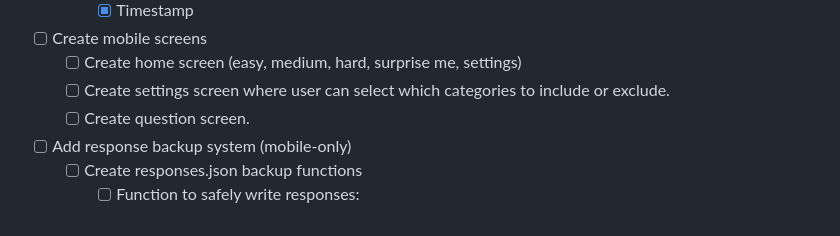
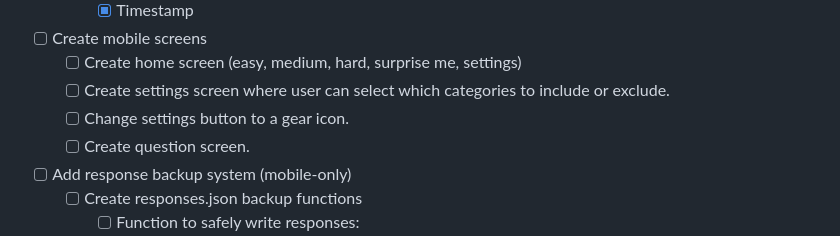
Before and after one commit to jarod-legault/SimplyTrivia, a Markdown page: todo.md, the part around the change. Rendered like a GitHub page.

Commit message:
Update todos.

```diff
--- a/todo.md
+++ b/todo.md
@@ -46,6 +46,7 @@
   - [ ] Create mobile screens
     - [ ] Create home screen (easy, medium, hard, surprise me, settings)
     - [ ] Create settings screen where user can select which categories to include or exclude.
+    - [ ] Change settings button to a gear icon.
     - [ ] Create question screen.
   - [ ] Add response backup system (mobile-only)
     - [ ] Create responses.json backup functions
```
